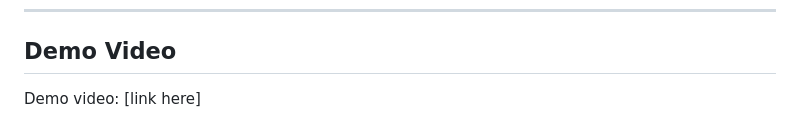
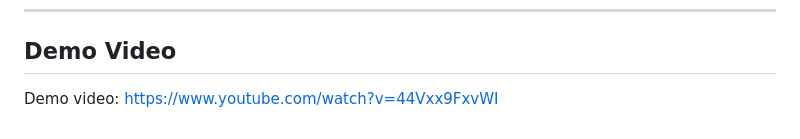
Before and after one commit to SkillFirstLabs/project-submission-analyzer, a Markdown page: README.md, the part around the change. GitHub-like rendering.

Commit message:
Update demo video link in README

```diff
--- a/README.md
+++ b/README.md
@@ -167,4 +167,4 @@ curl -X POST "http://localhost:8000/viva-session/end" \
 ---
 
 ## Demo Video
-Demo video: [link here]
+Demo video: https://www.youtube.com/watch?v=44Vxx9FxvWI
```
